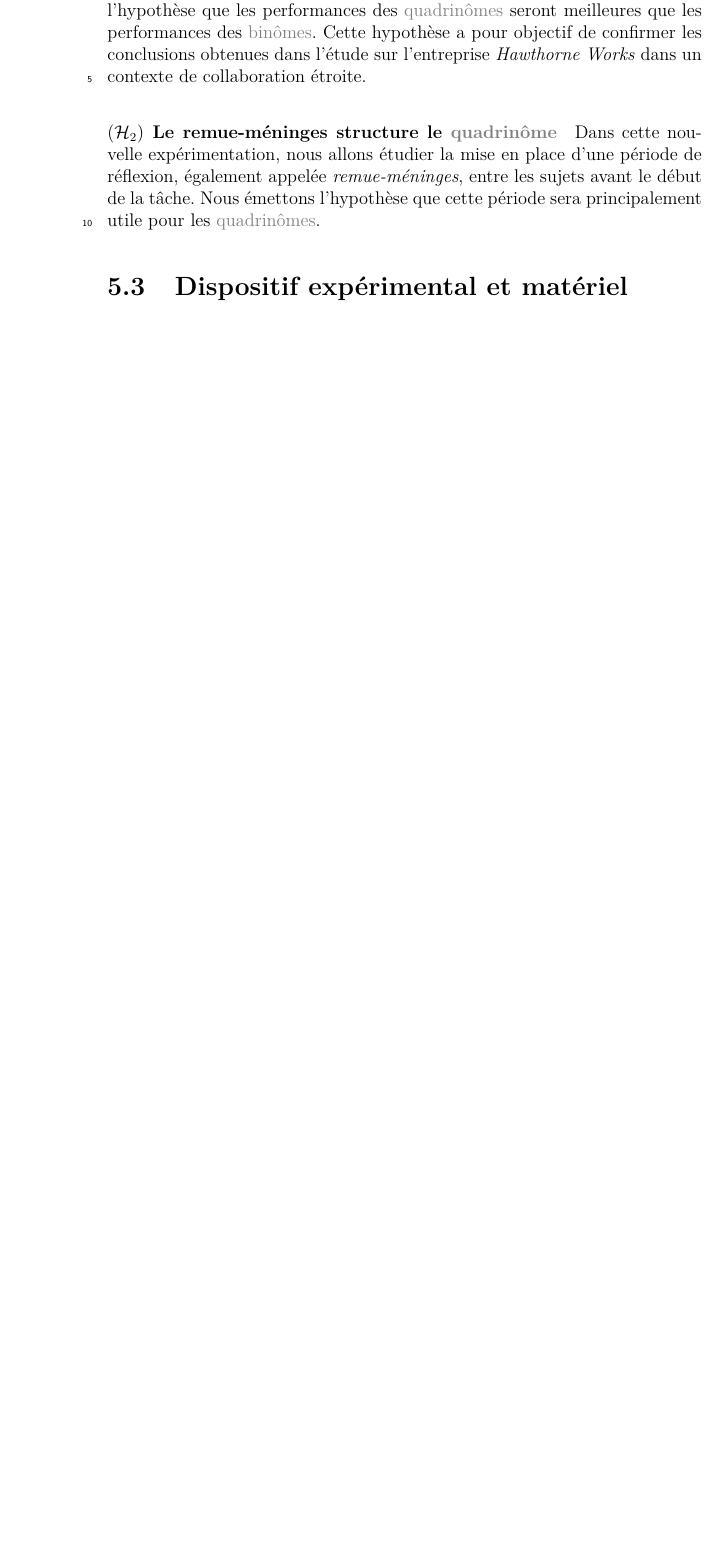
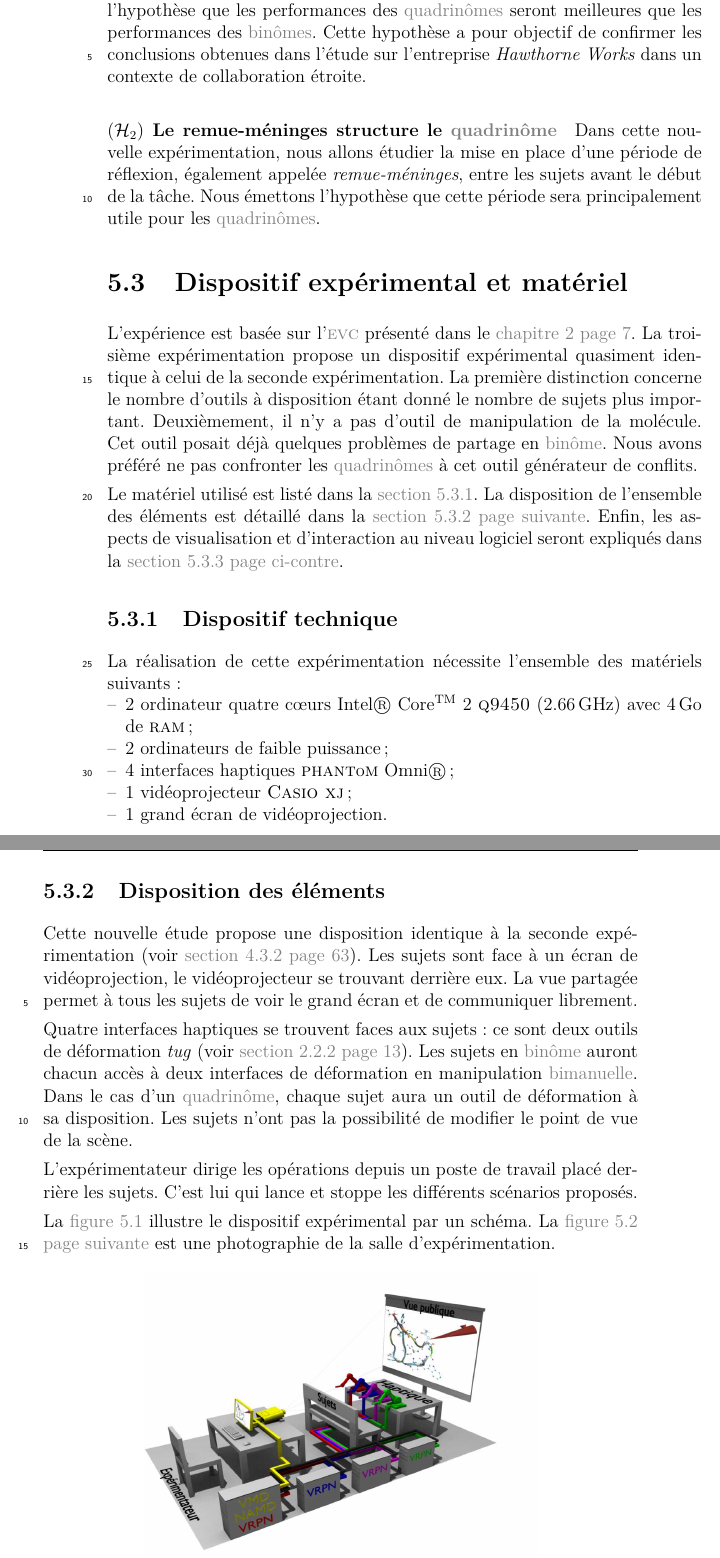
Before and after one commit to simard/These, a LaTeX thesis (main.tex): part of page 110 of 141 before the commit and two parts of pages 112 and 113 of 145 after it, the two joined at a grey line, cut so that both start at the same text, the shorter picture padded with empty space. The pictures show the PDF file Thesis.pdf that the author committed with the source.

Commit message:
Write the hardware part for experimentation 3
The system and hardware for the third experimentation have been written.
There is only a few modification with the second experimentation.

```diff
--- a/main.tex
+++ b/main.tex
@@ -2348,3 +2348,41 @@
 				\end{mysubsection}
 			\end{mysection}
 			\begin{mysection}[sec-exp3-DispositifExperimentalEtMateriel]{Dispositif expérimental et matériel}
+				L'expérience est basée sur l'\myacro{acr-EVC} présenté dans le \myref{cha-ShaddockSystemeCollaboratifPourLaManipulationDeMolecules}.
+				La troisième expérimentation propose un dispositif expérimental quasiment identique à celui de la seconde expérimentation.
+				La première distinction concerne le nombre d'outils à disposition étant donné le nombre de sujets plus important.
+				Deuxièmement, il n'y a pas d'outil de manipulation de la molécule.
+				Cet outil posait déjà quelques problèmes de partage en \myglos{glo-Binome}.
+				Nous avons préféré ne pas confronter les \myglos*{glo-Quadrinome} à cet outil générateur de conflits.
+
+				Le matériel utilisé est listé dans la \myref{sse-exp3-DispositifTechnique}.
+				La disposition de l'ensemble des éléments est détaillé dans la \myref{sse-exp3-DispositionDesElements}.
+				Enfin, les aspects de visualisation et d'interaction au niveau logiciel seront expliqués dans la \myref{sse-exp3-VisualisationEtInteraction}.
+				\begin{mysubsection}[sse-exp3-DispositifTechnique]{Dispositif technique}
+					La réalisation de cette expérimentation nécessite l'ensemble des matériels suivants :
+					\begin{itemize}
+						\item \mynum{2}~ordinateur quatre cœurs \myIntelCore avec \myRAM[Go]{4};
+						\item \mynum{2}~ordinateurs de faible puissance;
+						\item \mynum{4}~interfaces haptiques \myOmni;
+						\item \mynum{1}~vidéoprojecteur \myCasioXJ;
+						\item \mynum{1}~grand écran de vidéoprojection.
+					\end{itemize}
+				\end{mysubsection}
+				\begin{mysubsection}[sse-exp3-DispositionDesElements]{Disposition des éléments}
+					Cette nouvelle étude propose une disposition identique à la seconde expérimentation \myref*{sse-exp2-DispositionDesElements}.
+					Les sujets sont face à un écran de vidéoprojection, le vidéoprojecteur se trouvant derrière eux.
+					La vue partagée permet à tous les sujets de voir le grand écran et de communiquer librement.
+
+					Quatre interfaces haptiques se trouvent faces aux sujets : ce sont deux outils de déformation \mytool{tug} \myref*{par-simulation-LesOutilsDeManipulation}.
+					Les sujets en \myglos{glo-Binome} auront chacun accès à deux interfaces de déformation en manipulation \myglos*{glo-Bimanuel}.
+					Dans le cas d'un \myglos{glo-Quadrinome}, chaque sujet aura un outil de déformation à sa disposition.
+					Les sujets n'ont pas la possibilité de modifier le point de vue de la scène.
+
+					L'expérimentateur dirige les opérations depuis un poste de travail placé derrière les sujets.
+					C'est lui qui lance et stoppe les différents scénarios proposés.
+
+					La \myref{fig-exp3-SchemaDuDispositifExperimental} illustre le dispositif expérimental par un schéma.
+					La \myref{fig-exp3-PhotographieDuDispositifExperimental} est une photographie de la salle d'expérimentation.
+
+					\begin{myfigure}
+						\myimage{exp3-schema}
@@ -2350,0 +2394,5 @@
+					\end{myfigure}
+				\end{mysubsection}
+				\begin{mysubsection}[sse-exp3-VisualisationEtInteraction]{Visualisation et interaction}
+					Chaque molécule proposée est projetée dans son intégralité sur l'écran de vidéoprojection avec les rendus graphiques suivants \myref*{par-simulation-LesRendusGraphiques} :
+					\begin{itemize}
@@ -2350,0 +2402 @@
+					\end{itemize}
@@ -2351,3 +2411,4 @@
+				\end{mysubsection}
 			\end{mysection}
 			\begin{mysection}[sec-exp3-Methode]{Méthode}
 				\begin{mysubsection}[sse-exp3-Sujets]{Sujets}
```
Also changed, not shown: Thesis.pdf, images/exp3-photo.png (added), main.tex (30 more changed lines).
